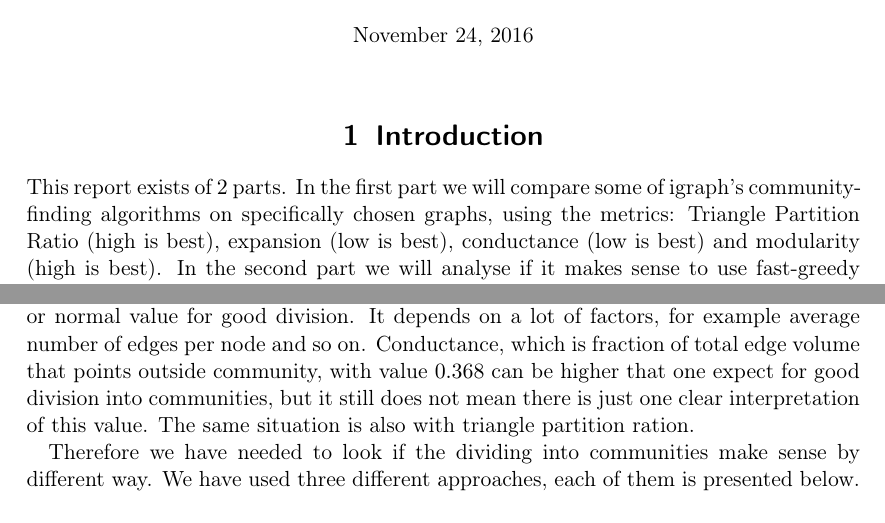
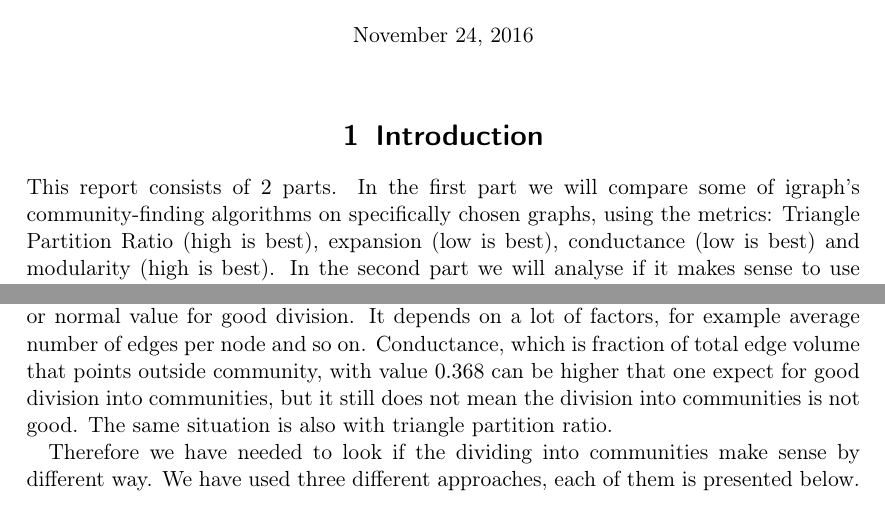
Before and after one commit to Simonvde/Lab5, a LaTeX document (Report/report.tex): two parts of pages 1 and 4 of 12, joined at a grey line, cut so that both start at the same text. Compiled offline with pdfLaTeX.

Commit message:
report update part 2
minor changes

```diff
--- a/Report/report.tex
+++ b/Report/report.tex
@@ -94,7 +94,7 @@
 %----------------------------------------------------------------------------------------
 
 \section{Introduction}
-This report exists of $2$ parts. In the first part we will compare some of igraph's community-finding algorithms on specifically chosen graphs, using the metrics: Triangle Partition Ratio (high is best), expansion (low is best), conductance (low is best) and modularity (high is best). In the second part we will analyse if it makes sense to use fast-greedy community detection algorithm of provided Wikipedia network.
+This report consists of $2$ parts. In the first part we will compare some of igraph's community-finding algorithms on specifically chosen graphs, using the metrics: Triangle Partition Ratio (high is best), expansion (low is best), conductance (low is best) and modularity (high is best). In the second part we will analyse if it makes sense to use fast-greedy community detection algorithm of provided Wikipedia network.
 \section{Task 1 -- Comparison of community-finding algorithms}
 \subsection{Results}
 % latex table generated in R 3.1.2 by xtable 1.8-2 package
@@ -290,7 +290,7 @@ This graph has as nodes the game states of Hanoi Tower game with $5$ pegs and $2
 
 \section{Task 2 - Wikipedia}
 
-For the task the we have chosen to use fast-greedy algorithm for community detection of this given network. Then we computed metrics discussed in the previous part, the results are as follows: modularity = $0.745$, expansion = $2.9$, conductance = $0.368$, TPR = $0.46$ (all values have been rounded to three decimal places). We can argue that modularity in this case is relatively high, which points to good division into communities. On the other hand, we have $2.9$ edges per node leaving community which can be either high or normal value for good division. It depends on a lot of factors, for example average number of edges per node and so on. Conductance, which is fraction of total edge volume that points outside community, with value $0.368$ can be higher that one expect for good division into communities, but it still does not mean there is just one clear interpretation of this value. The same situation is also with triangle partition ration.
+For the task the we have chosen to use fast-greedy algorithm for community detection of this given network. Then we computed metrics discussed in the previous part, the results are as follows: modularity = $0.745$, expansion = $2.9$, conductance = $0.368$, TPR = $0.46$ (all values have been rounded to three decimal places). We can argue that modularity in this case is relatively high, which points to good division into communities. On the other hand, we have $2.9$ edges per node leaving community which can be either high or normal value for good division. It depends on a lot of factors, for example average number of edges per node and so on. Conductance, which is fraction of total edge volume that points outside community, with value $0.368$ can be higher that one expect for good division into communities, but it still does not mean the division into communities is not good. The same situation is also with triangle partition ratio.
 
 Therefore we have needed to look if the dividing into communities make sense by different way. We have used three different approaches, each of them is presented below.
 
```
Also changed, not shown: Report/report.pdf.
